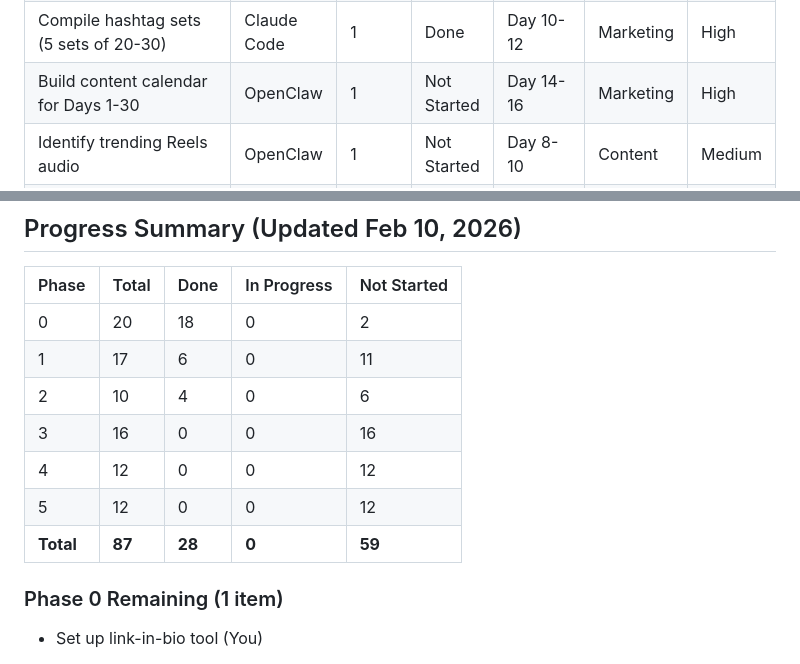
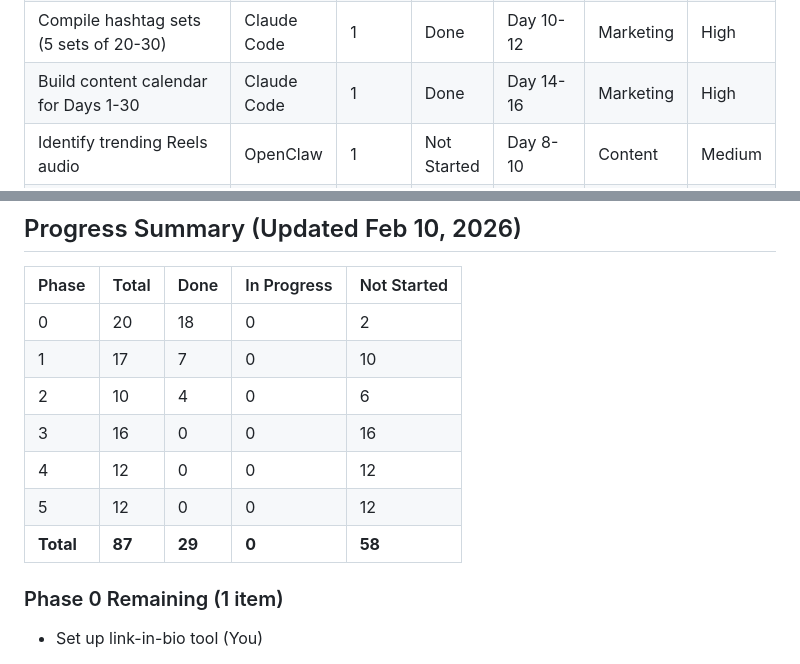
Before and after one commit to Crittie/luminous-pulse, a Markdown page: notion-task-tracker.md, 2 parts joined by grey strips. Rendered like a GitHub page.

```diff
--- a/notion-task-tracker.md
+++ b/notion-task-tracker.md
@@ -52,7 +52,7 @@
 | Rate affirmations for resonance/shareability | OpenClaw | 1 | Not Started | Day 10-12 | Content | Medium |
 | Generate captions for all 44+ posts | OpenClaw | 1 | Not Started | Day 12-15 | Content | High |
 | Compile hashtag sets (5 sets of 20-30) | Claude Code | 1 | Done | Day 10-12 | Marketing | High |
-| Build content calendar for Days 1-30 | OpenClaw | 1 | Not Started | Day 14-16 | Marketing | High |
+| Build content calendar for Days 1-30 | Claude Code | 1 | Done | Day 14-16 | Marketing | High |
 | Identify trending Reels audio | OpenClaw | 1 | Not Started | Day 8-10 | Content | Medium |
 | Write all carousel slide copy | Claude Code | 1 | Done | Day 10-14 | Content | High |
 | Write landing page copy for lead magnet | Claude Code | 1 | Done | Day 12-15 | Marketing | High |
@@ -131,12 +131,12 @@
 | Phase | Total | Done | In Progress | Not Started |
 |-------|-------|------|-------------|-------------|
 | 0     | 20    | 18   | 0           | 2           |
-| 1     | 17    | 6    | 0           | 11          |
+| 1     | 17    | 7    | 0           | 10          |
 | 2     | 10    | 4    | 0           | 6           |
 | 3     | 16    | 0    | 0           | 16          |
 | 4     | 12    | 0    | 0           | 12          |
 | 5     | 12    | 0    | 0           | 12          |
-| **Total** | **87** | **28** | **0** | **59** |
+| **Total** | **87** | **29** | **0** | **58** |
 
 ### Phase 0 Remaining (1 item)
 - Set up link-in-bio tool (You)
```
Also changed, not shown: content-calendar.md (added, +176 -0 lines).
